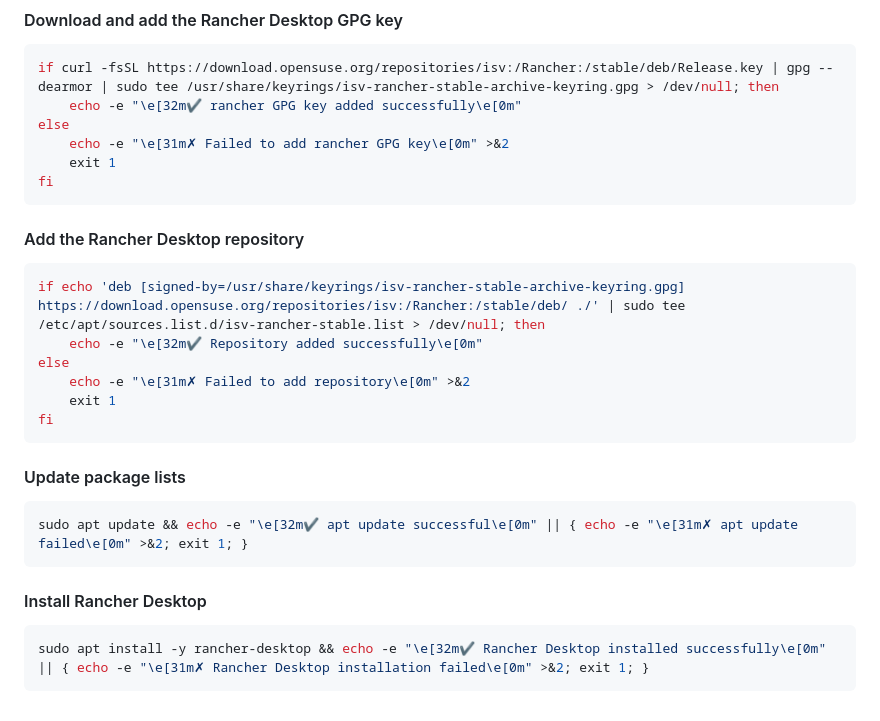
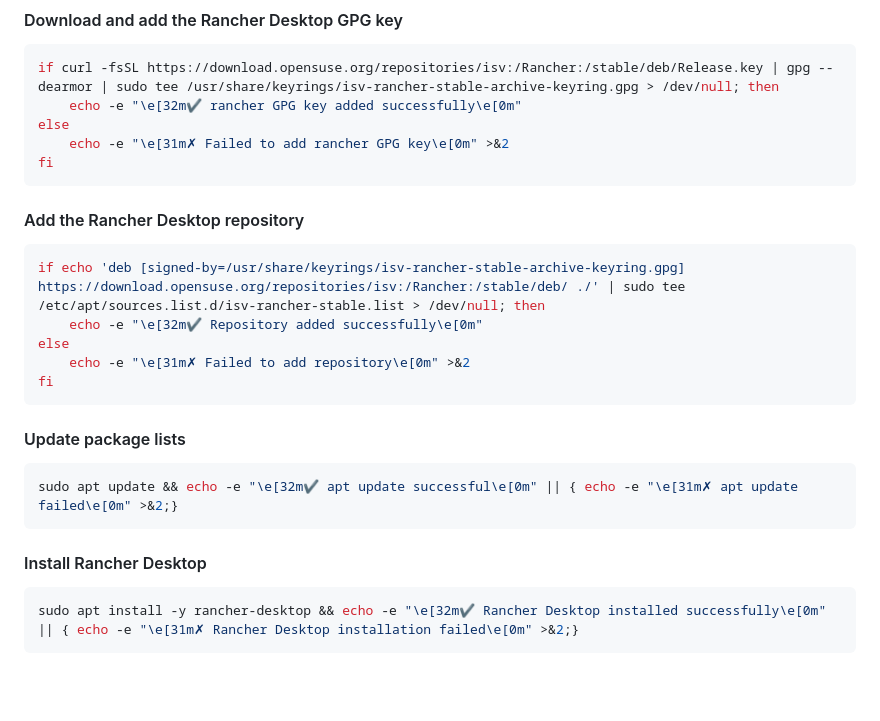
Before and after one commit to iamdanielv/RancherDesktopDemo, a Markdown page: ubuntu.md, the part around the change. Rendered like a GitHub page; blank space fills up the shorter version.

Commit message:
remove exit 1 on error, since it will close the terminal
On error it would close the window, so we couldn't see the error or how to fix it. By removing the exit, we can see the output.

````diff
--- a/ubuntu.md
+++ b/ubuntu.md
@@ -65,7 +65,6 @@ if curl -fsSL https://download.opensuse.org/repositories/isv:/Rancher:/stable/de
     echo -e "\e[32m✔ rancher GPG key added successfully\e[0m"
 else
     echo -e "\e[31m✗ Failed to add rancher GPG key\e[0m" >&2
-    exit 1
 fi
 ```
 
@@ -76,18 +75,17 @@ if echo 'deb [signed-by=/usr/share/keyrings/isv-rancher-stable-archive-keyring.g
     echo -e "\e[32m✔ Repository added successfully\e[0m"
 else
     echo -e "\e[31m✗ Failed to add repository\e[0m" >&2
-    exit 1
 fi
 ```
 
 #### Update package lists
 
 ```bash
-sudo apt update && echo -e "\e[32m✔ apt update successful\e[0m" || { echo -e "\e[31m✗ apt update failed\e[0m" >&2; exit 1; }
+sudo apt update && echo -e "\e[32m✔ apt update successful\e[0m" || { echo -e "\e[31m✗ apt update failed\e[0m" >&2;}
 ```
 
 #### Install Rancher Desktop
 
 ```bash
-sudo apt install -y rancher-desktop && echo -e "\e[32m✔ Rancher Desktop installed successfully\e[0m" || { echo -e "\e[31m✗ Rancher Desktop installation failed\e[0m" >&2; exit 1; }
+sudo apt install -y rancher-desktop && echo -e "\e[32m✔ Rancher Desktop installed successfully\e[0m" || { echo -e "\e[31m✗ Rancher Desktop installation failed\e[0m" >&2;}
 ```
````
